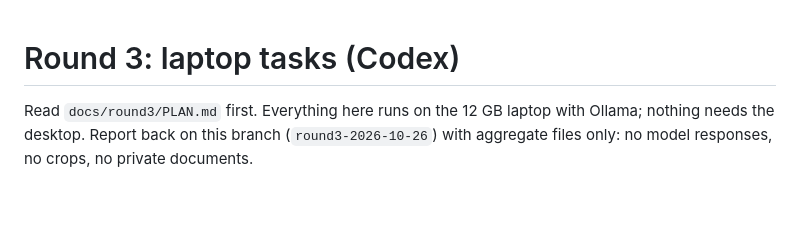
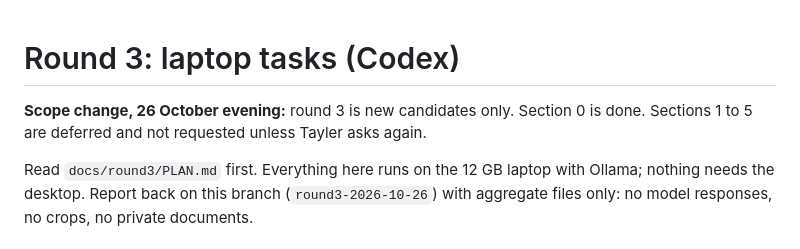
Before and after one commit to tayler-erbe/test-ocr-work, a Markdown page: docs/round3/CODEX_TASKS.md, the part around the change. Drawn GitHub-style; blank space fills up the shorter version.

```diff
--- a/docs/round3/CODEX_TASKS.md
+++ b/docs/round3/CODEX_TASKS.md
@@ -1,4 +1,6 @@
 # Round 3: laptop tasks (Codex)
+
+**Scope change, 26 October evening:** round 3 is new candidates only. Section 0 is done. Sections 1 to 5 are deferred and not requested unless Tayler asks again.
 
 Read `docs/round3/PLAN.md` first. Everything here runs on the 12 GB laptop with Ollama; nothing needs the desktop. Report back on this branch (`round3-2026-10-26`) with aggregate files only: no model responses, no crops, no private documents.
 
```
Also changed, not shown: docs/round3/PLAN.md (+2 -0 lines).
